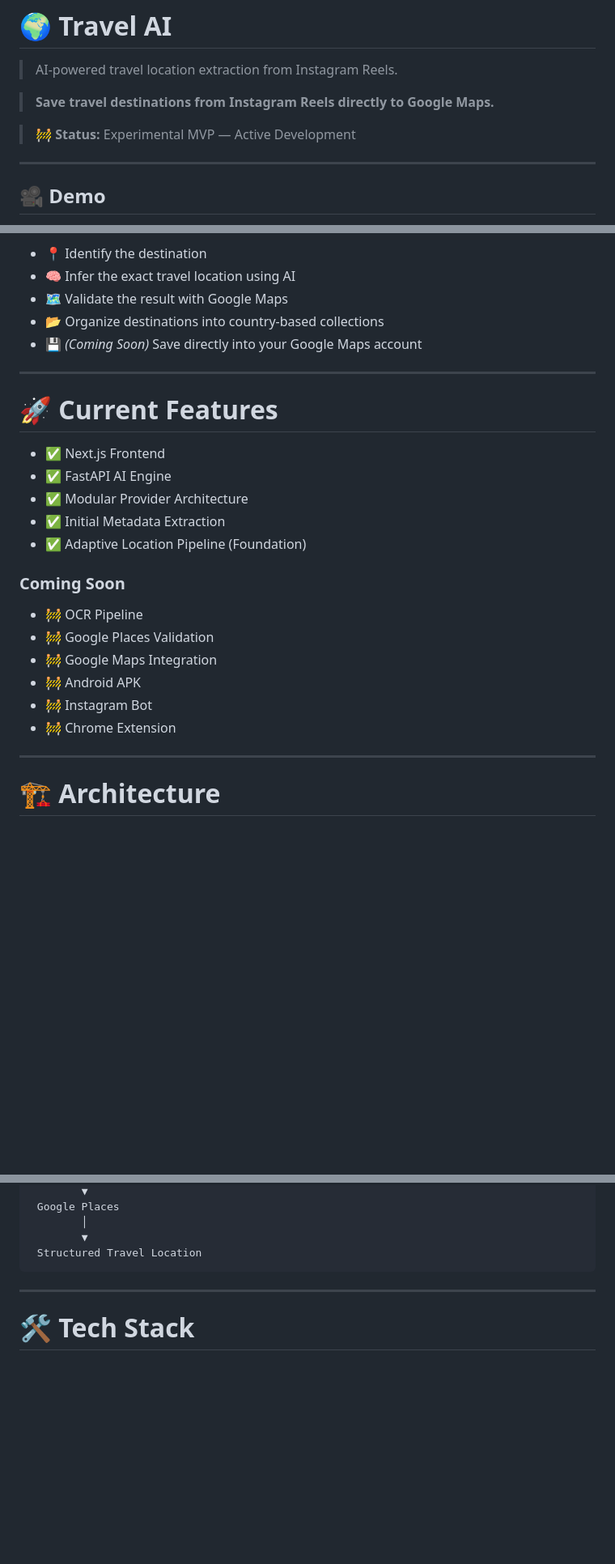
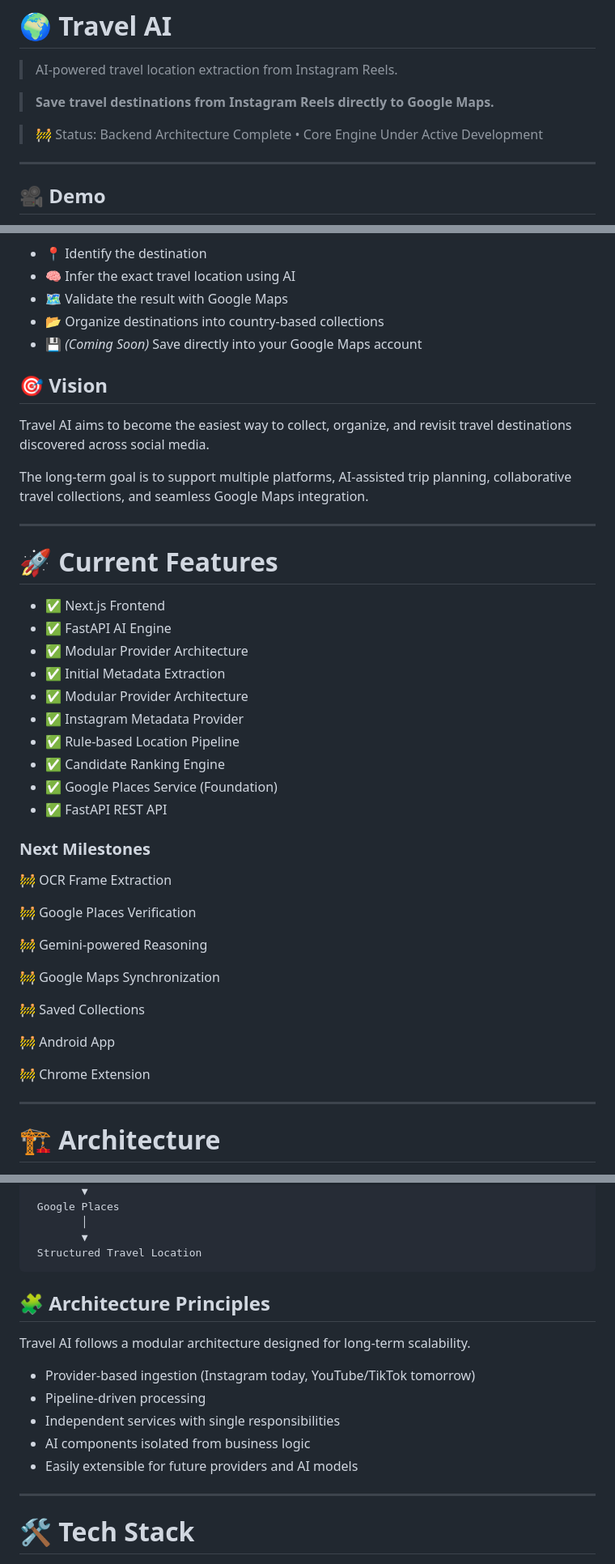
Before and after one commit to 25Pradnyesh/Travel-AI-, a Markdown page: README.md, 3 parts joined by grey strips. Shown at 81% size. Drawn GitHub-style; blank space fills up the shorter version.

````diff
--- a/README.md
+++ b/README.md
@@ -4,7 +4,7 @@
 
 > **Save travel destinations from Instagram Reels directly to Google Maps.**
 
-> 🚧 **Status:** Experimental MVP — Active Development
+> 🚧 Status: Backend Architecture Complete • Core Engine Under Active Development
 
 ---
 
@@ -24,6 +24,12 @@ Paste a public Instagram Reel URL and Travel AI will:
 - 📂 Organize destinations into country-based collections
 - 💾 _(Coming Soon)_ Save directly into your Google Maps account
 
+## 🎯 Vision
+
+Travel AI aims to become the easiest way to collect, organize, and revisit travel destinations discovered across social media.
+
+The long-term goal is to support multiple platforms, AI-assisted trip planning, collaborative travel collections, and seamless Google Maps integration.
+
 ---
 
 # 🚀 Current Features
@@ -32,16 +38,28 @@ Paste a public Instagram Reel URL and Travel AI will:
 - ✅ FastAPI AI Engine
 - ✅ Modular Provider Architecture
 - ✅ Initial Metadata Extraction
-- ✅ Adaptive Location Pipeline (Foundation)
+- ✅ Modular Provider Architecture
+- ✅ Instagram Metadata Provider
+- ✅ Rule-based Location Pipeline
+- ✅ Candidate Ranking Engine
+- ✅ Google Places Service (Foundation)
+- ✅ FastAPI REST API
 
-### Coming Soon
+### Next Milestones
 
-- 🚧 OCR Pipeline
-- 🚧 Google Places Validation
-- 🚧 Google Maps Integration
-- 🚧 Android APK
-- 🚧 Instagram Bot
-- 🚧 Chrome Extension
+🚧 OCR Frame Extraction
+
+🚧 Google Places Verification
+
+🚧 Gemini-powered Reasoning
+
+🚧 Google Maps Synchronization
+
+🚧 Saved Collections
+
+🚧 Android App
+
+🚧 Chrome Extension
 
 ---
 
@@ -72,6 +90,16 @@ Instagram Reel URL
         ▼
  Structured Travel Location
 ```
+
+## 🧩 Architecture Principles
+
+Travel AI follows a modular architecture designed for long-term scalability.
+
+- Provider-based ingestion (Instagram today, YouTube/TikTok tomorrow)
+- Pipeline-driven processing
+- Independent services with single responsibilities
+- AI components isolated from business logic
+- Easily extensible for future providers and AI models
 
 ---
 
````
Also changed, not shown: other parts of README.md (+64 -17 lines).
